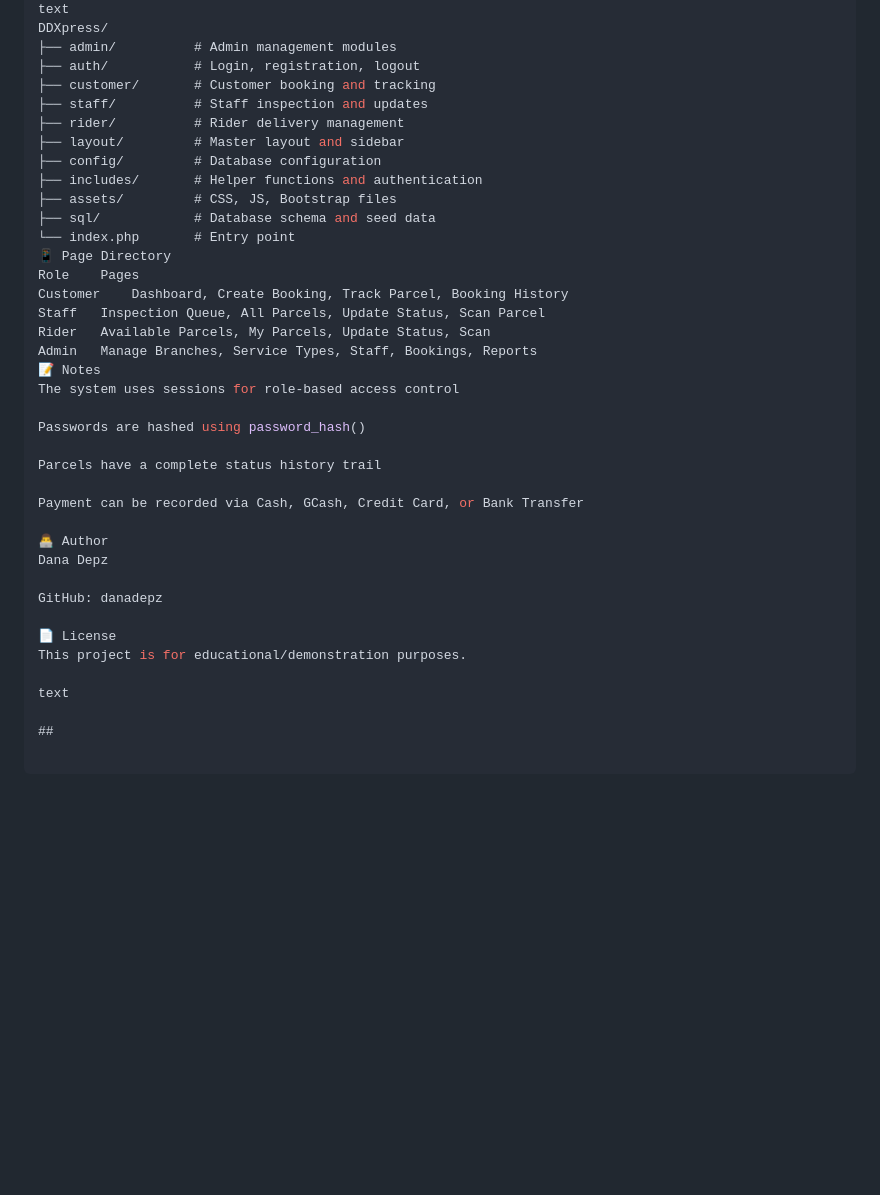
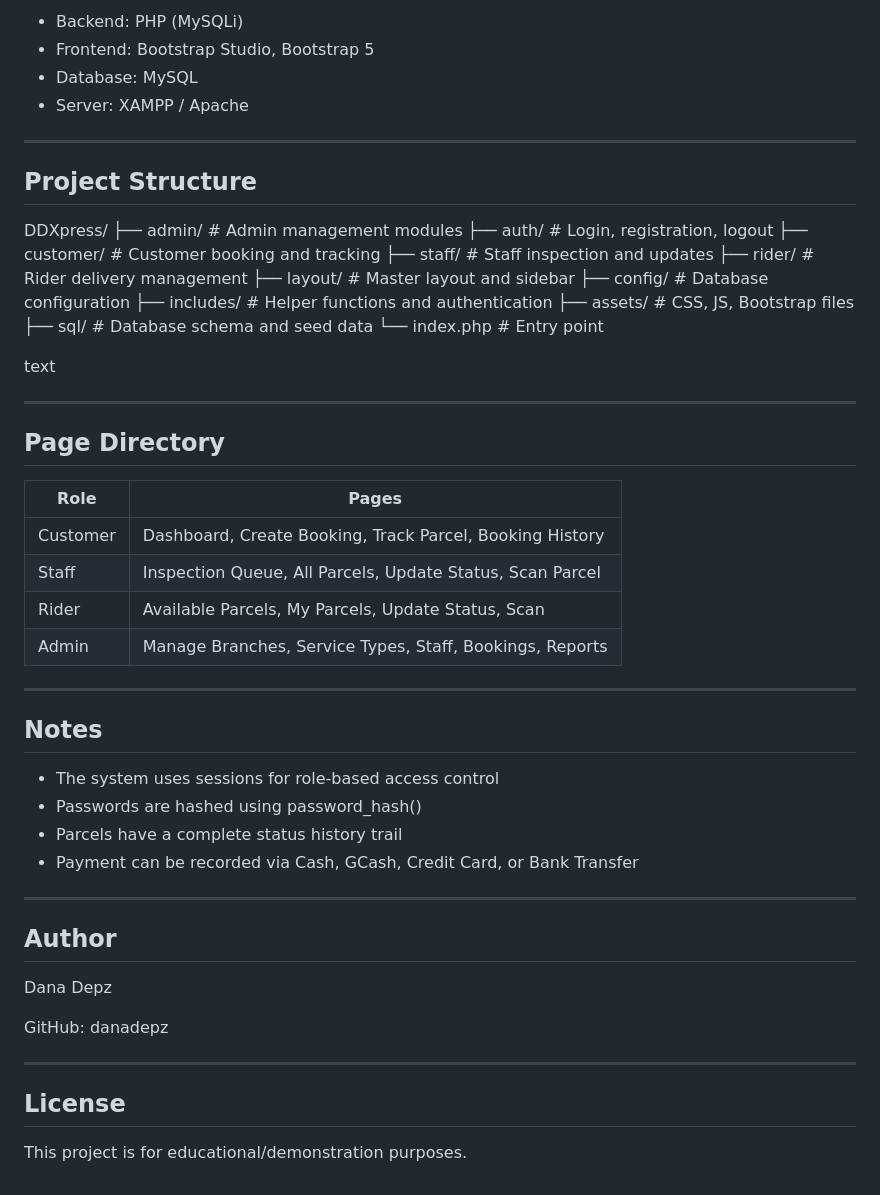
Before and after one commit to danadepz/DDXpress-Web, a Markdown page: README.md, the part around one of its changes. Drawn GitHub-style; blank space fills up the shorter version.

```diff
--- a/README.md
+++ b/README.md
@@ -67,39 +76,56 @@ Server	XAMPP / Apache
+- Backend: PHP (MySQLi)
+- Frontend: Bootstrap Studio, Bootstrap 5
+- Database: MySQL
+- Server: XAMPP / Apache
+
+---
+
+## Project Structure
+DDXpress/
+├── admin/ # Admin management modules
+├── auth/ # Login, registration, logout
+├── customer/ # Customer booking and tracking
+├── staff/ # Staff inspection and updates
+├── rider/ # Rider delivery management
+├── layout/ # Master layout and sidebar
+├── config/ # Database configuration
+├── includes/ # Helper functions and authentication
+├── assets/ # CSS, JS, Bootstrap files
+├── sql/ # Database schema and seed data
+└── index.php # Entry point
+
 text
-DDXpress/
-├── admin/          # Admin management modules
-├── auth/           # Login, registration, logout
-├── customer/       # Customer booking and tracking
-├── staff/          # Staff inspection and updates
-├── rider/          # Rider delivery management
-├── layout/         # Master layout and sidebar
-├── config/         # Database configuration
-├── includes/       # Helper functions and authentication
-├── assets/         # CSS, JS, Bootstrap files
-├── sql/            # Database schema and seed data
-└── index.php       # Entry point
-📱 Page Directory
-Role	Pages
-Customer	Dashboard, Create Booking, Track Parcel, Booking History
-Staff	Inspection Queue, All Parcels, Update Status, Scan Parcel
-Rider	Available Parcels, My Parcels, Update Status, Scan
-Admin	Manage Branches, Service Types, Staff, Bookings, Reports
-📝 Notes
-The system uses sessions for role-based access control
 
-Passwords are hashed using password_hash()
+---
 
-Parcels have a complete status history trail
+## Page Directory
 
-Payment can be recorded via Cash, GCash, Credit Card, or Bank Transfer
+| Role | Pages |
+|------|-------|
+| Customer | Dashboard, Create Booking, Track Parcel, Booking History |
+| Staff | Inspection Queue, All Parcels, Update Status, Scan Parcel |
+| Rider | Available Parcels, My Parcels, Update Status, Scan |
+| Admin | Manage Branches, Service Types, Staff, Bookings, Reports |
 
-👨‍💻 Author
+---
+
+## Notes
+
+- The system uses sessions for role-based access control
+- Passwords are hashed using password_hash()
+- Parcels have a complete status history trail
+- Payment can be recorded via Cash, GCash, Credit Card, or Bank Transfer
+
+---
+
+## Author
+
 Dana Depz
 
 GitHub: danadepz
 
-📄 License
+---
+
+## License
+
 This project is for educational/demonstration purposes.
-
-text
-
-##
```
Also changed, not shown: other parts of README.md (+40 -31 lines).
